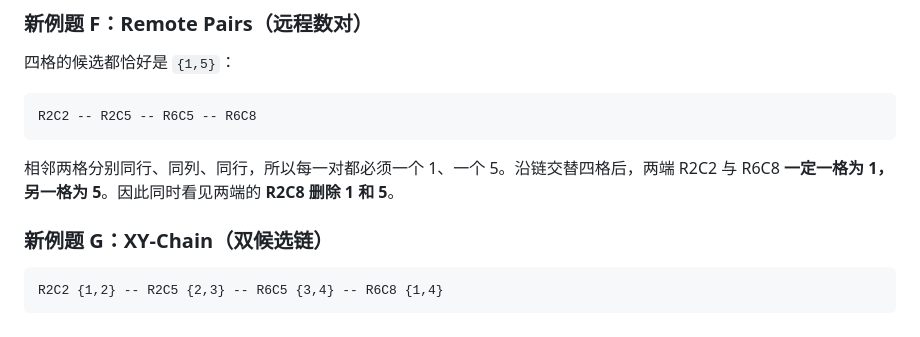
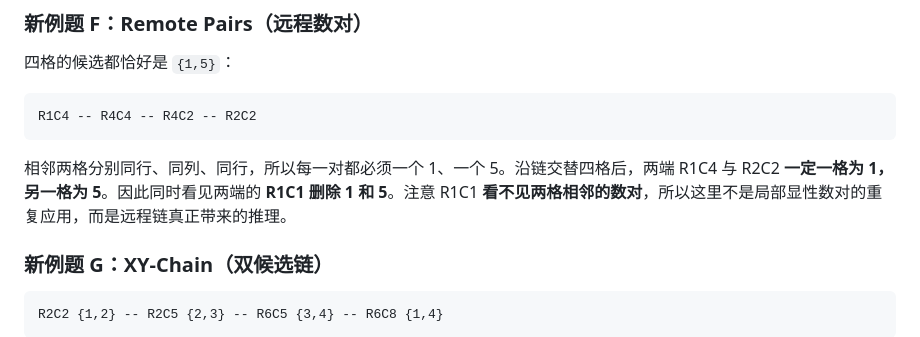
Before and after one commit to FanFront/sudokupadX, a Markdown page: docs/sudopedia-catalog.zh-CN.md, the part around the change. GitHub-like rendering.

Commit message:
Use a genuinely nonlocal Remote Pairs example with no trivial naked-pair elimination

````diff
--- a/docs/sudopedia-catalog.zh-CN.md
+++ b/docs/sudopedia-catalog.zh-CN.md
@@ -161,10 +161,10 @@ R2C2（蓝）== R2C5（橙） == R5C5（蓝） == R6C6（橙）
 四格的候选都恰好是 `{1,5}`：
 
 ```text
-R2C2 -- R2C5 -- R6C5 -- R6C8
+R1C4 -- R4C4 -- R4C2 -- R2C2
 ```
 
-相邻两格分别同行、同列、同行，所以每一对都必须一个 1、一个 5。沿链交替四格后，两端 R2C2 与 R6C8 **一定一格为 1，另一格为 5**。因此同时看见两端的 **R2C8 删除 1 和 5**。
+相邻两格分别同行、同列、同行，所以每一对都必须一个 1、一个 5。沿链交替四格后，两端 R1C4 与 R2C2 **一定一格为 1，另一格为 5**。因此同时看见两端的 **R1C1 删除 1 和 5**。注意 R1C1 **看不见两格相邻的数对**，所以这里不是局部显性数对的重复应用，而是远程链真正带来的推理。
 
 ### 新例题 G：XY-Chain（双候选链）
 
````
